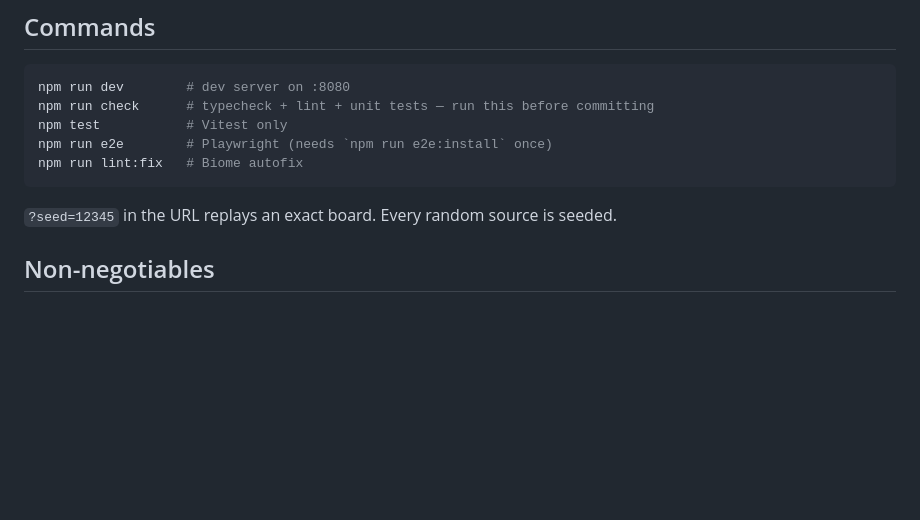
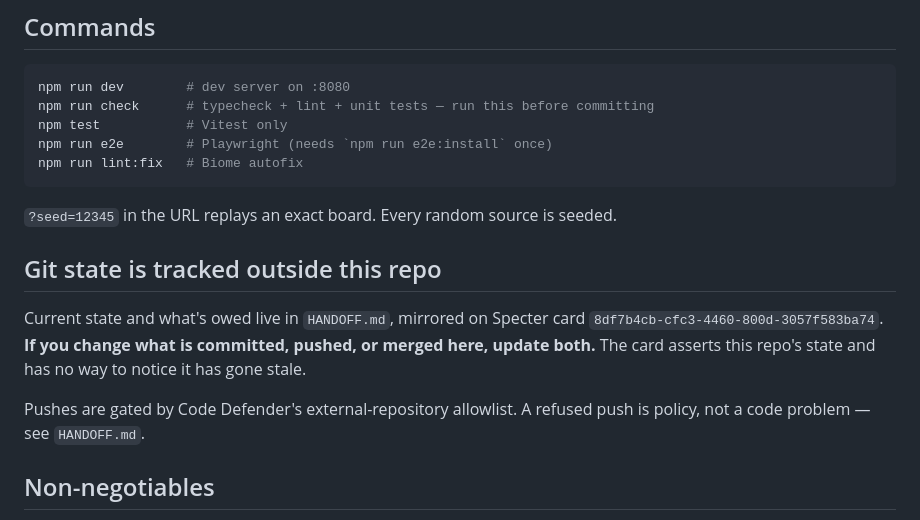
Before and after one commit to tedswinyar/HelloWorld, a Markdown page: CLAUDE.md, the part around the change. Rendered like a GitHub page; blank space fills up the shorter version.

````diff
--- a/CLAUDE.md
+++ b/CLAUDE.md
@@ -13,6 +13,16 @@ npm run lint:fix   # Biome autofix
 ```
 
 `?seed=12345` in the URL replays an exact board. Every random source is seeded.
+
+## Git state is tracked outside this repo
+
+Current state and what's owed live in `HANDOFF.md`, mirrored on Specter card
+`8df7b4cb-cfc3-4460-800d-3057f583ba74`. **If you change what is committed, pushed, or merged
+here, update both.** The card asserts this repo's state and has no way to notice it has gone
+stale.
+
+Pushes are gated by Code Defender's external-repository allowlist. A refused push is policy,
+not a code problem — see `HANDOFF.md`.
 
 ## Non-negotiables
 
````
Also changed, not shown: HANDOFF.md (added, +120 -0 lines).
